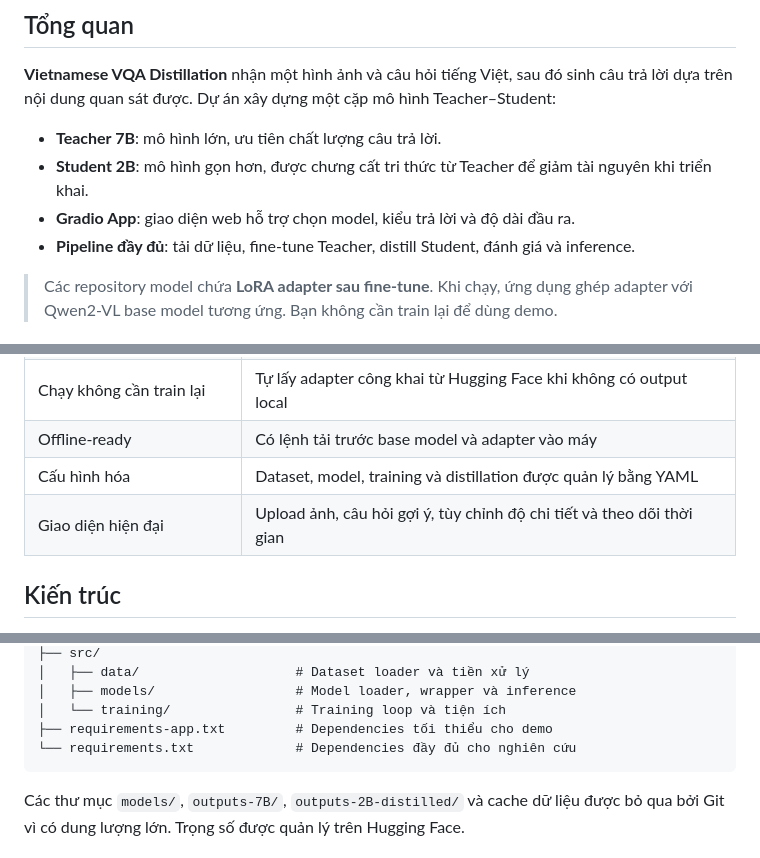
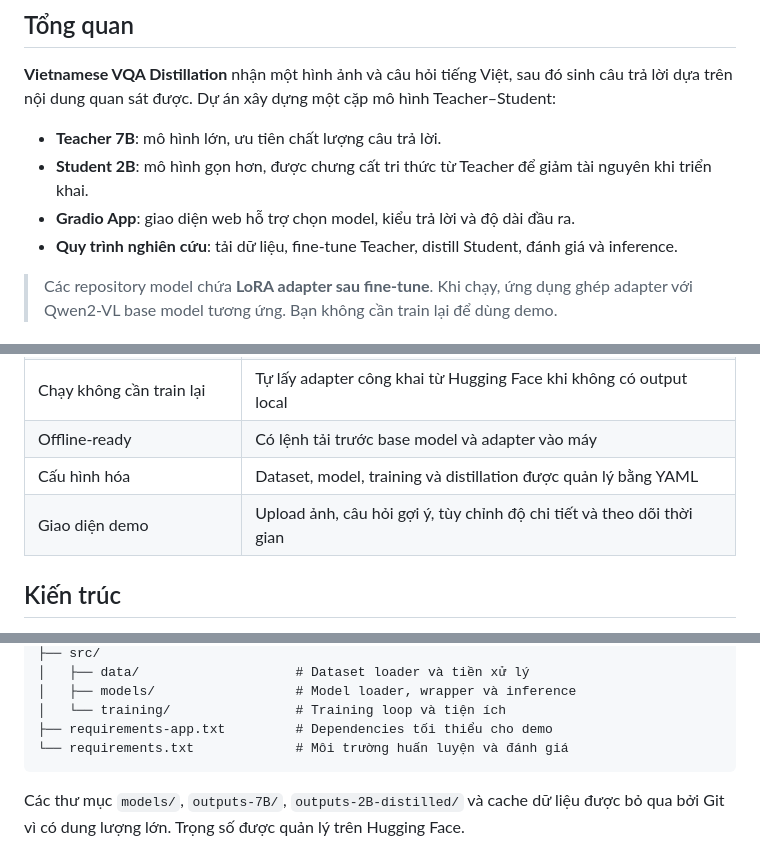
Before and after one commit to OuyangXuelili/Vietnamese-VQA-Distillation, a Markdown page: README.md, 3 parts joined by grey strips. Drawn GitHub-style.

````diff
--- a/README.md
+++ b/README.md
@@ -30,7 +30,7 @@
 - **Teacher 7B**: mô hình lớn, ưu tiên chất lượng câu trả lời.
 - **Student 2B**: mô hình gọn hơn, được chưng cất tri thức từ Teacher để giảm tài nguyên khi triển khai.
 - **Gradio App**: giao diện web hỗ trợ chọn model, kiểu trả lời và độ dài đầu ra.
-- **Pipeline đầy đủ**: tải dữ liệu, fine-tune Teacher, distill Student, đánh giá và inference.
+- **Quy trình nghiên cứu**: tải dữ liệu, fine-tune Teacher, distill Student, đánh giá và inference.
 
 > Các repository model chứa **LoRA adapter sau fine-tune**. Khi chạy, ứng dụng ghép adapter với Qwen2-VL base model tương ứng. Bạn không cần train lại để dùng demo.
 
@@ -43,7 +43,7 @@
 | Chạy không cần train lại | Tự lấy adapter công khai từ Hugging Face khi không có output local |
 | Offline-ready | Có lệnh tải trước base model và adapter vào máy |
 | Cấu hình hóa | Dataset, model, training và distillation được quản lý bằng YAML |
-| Giao diện hiện đại | Upload ảnh, câu hỏi gợi ý, tùy chỉnh độ chi tiết và theo dõi thời gian |
+| Giao diện demo | Upload ảnh, câu hỏi gợi ý, tùy chỉnh độ chi tiết và theo dõi thời gian |
 
 ## Kiến trúc
 
@@ -218,7 +218,7 @@ Vietnamese-VQA-Distillation/
 │   ├── models/                  # Model loader, wrapper và inference
 │   └── training/                # Training loop và tiện ích
 ├── requirements-app.txt         # Dependencies tối thiểu cho demo
-└── requirements.txt             # Dependencies đầy đủ cho nghiên cứu
+└── requirements.txt             # Môi trường huấn luyện và đánh giá
 ```
 
 Các thư mục `models/`, `outputs-7B/`, `outputs-2B-distilled/` và cache dữ liệu được bỏ qua bởi Git vì có dung lượng lớn. Trọng số được quản lý trên Hugging Face.
````
Also changed, not shown: reports/system-architecture-gradio-clean.png (added), reports/system-architecture-gradio.png (added), 12 other files.
